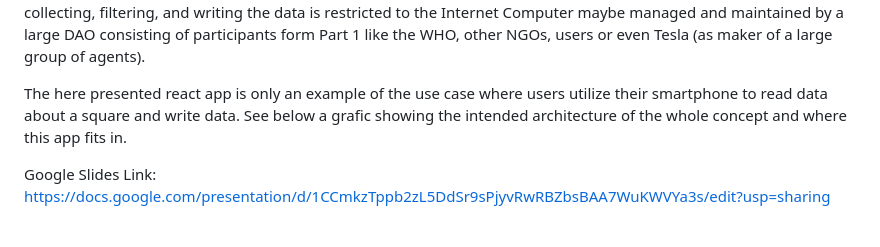
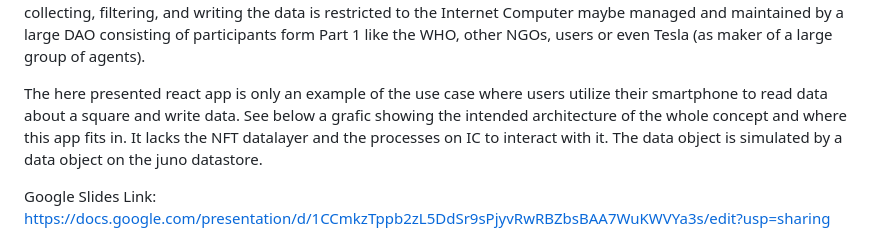
Before and after one commit to reverendlovejoy43782/icp-hackathon-24, a Markdown page: README.md, the part around the change printed below. GitHub-like rendering.

```diff
--- a/README.md
+++ b/README.md
@@ -25,7 +25,7 @@ The Internet Computer plays a central role in this part. It is tasked with recei
 Part 3: The Data Layer Itself
 This is the core of the architectore. It comprises the actual data layer, the world surface divided into small squares, akin to concepts like what3words. Each square can be an NFT on the Ethereum blockchain. Only NFTs for Squares are created, where there is data collected in the real world by Part 1 to minimize data and ressource usage. This data object (NFTs on Ethereum) is publicly accessible, enabling widespread analysis and use by anyone. Developers can create their own applications that leverage this data to provide valuable information to users or other participants. It is a publicly accessible data object of the world — a public good. Only the control over collecting, filtering, and writing the data is restricted to the Internet Computer maybe managed and maintained by a large DAO consisting of participants form Part 1 like the WHO, other NGOs, users or even Tesla (as maker of a large group of agents).
 
-The here presented react app is only an example of the use case where users utilize their smartphone to read data about a square and write data. See below a grafic showing the intended architecture of the whole concept and where this app fits in.
+The here presented react app is only an example of the use case where users utilize their smartphone to read data about a square and write data. See below a grafic showing the intended architecture of the whole concept and where this app fits in. It lacks the NFT datalayer and the processes on IC to interact with it. The data object is simulated by a data object on the juno datastore.
 
 Google Slides Link: https://docs.google.com/presentation/d/1CCmkzTppb2zL5DdSr9sPjyvRwRBZbsBAA7WuKWVYa3s/edit?usp=sharing
 
```
Also changed, not shown: other parts of README.md (+1 -0 lines).
